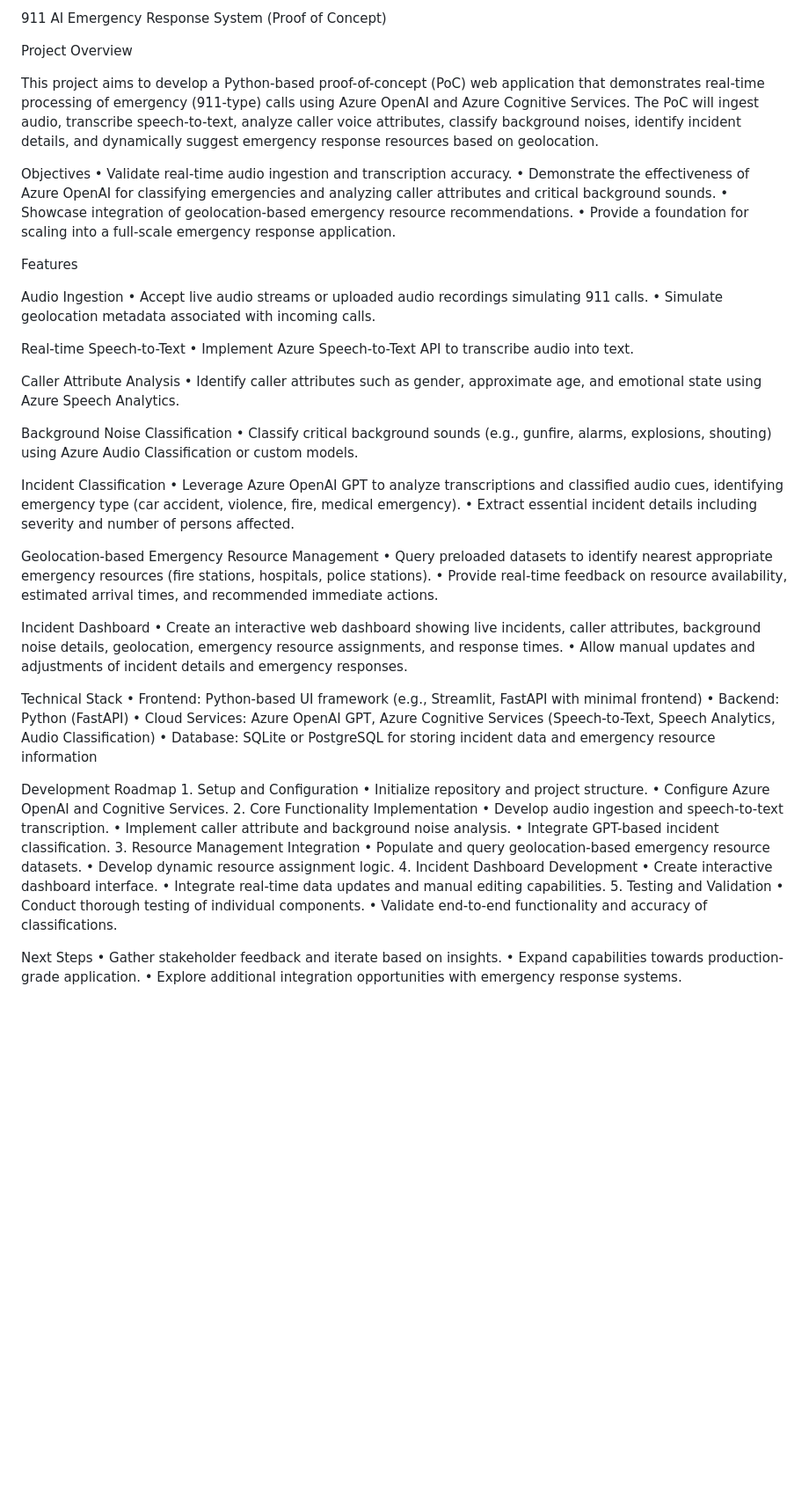
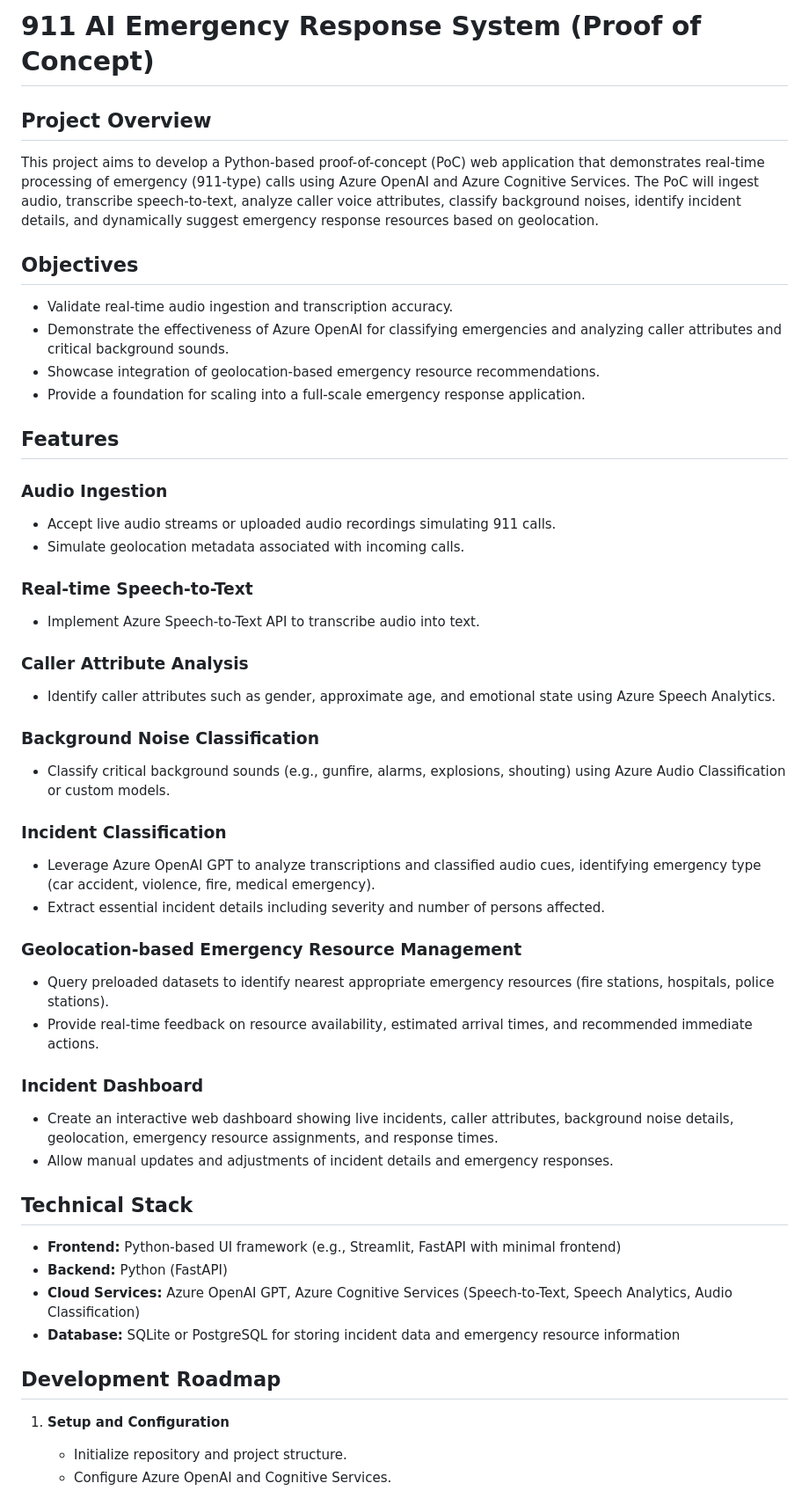
Before and after one commit to amihalik/ai-emergency-response, a Markdown page: README.md, the part around the change printed below. Shown: that part at 88% size. Rendered like a GitHub page; blank space fills up the shorter version.

```diff
--- a/README.md
+++ b/README.md
@@ -1,67 +1,61 @@
-911 AI Emergency Response System (Proof of Concept)
+# 911 AI Emergency Response System (Proof of Concept)
 
-Project Overview
+## Project Overview
 
 This project aims to develop a Python-based proof-of-concept (PoC) web application that demonstrates real-time processing of emergency (911-type) calls using Azure OpenAI and Azure Cognitive Services. The PoC will ingest audio, transcribe speech-to-text, analyze caller voice attributes, classify background noises, identify incident details, and dynamically suggest emergency response resources based on geolocation.
 
-Objectives
-	•	Validate real-time audio ingestion and transcription accuracy.
-	•	Demonstrate the effectiveness of Azure OpenAI for classifying emergencies and analyzing caller attributes and critical background sounds.
-	•	Showcase integration of geolocation-based emergency resource recommendations.
-	•	Provide a foundation for scaling into a full-scale emergency response application.
+## Objectives
 
-Features
+* Validate real-time audio ingestion and transcription accuracy.
+* Demonstrate the effectiveness of Azure OpenAI for classifying emergencies and analyzing caller attributes and critical background sounds.
+* Showcase integration of geolocation-based emergency resource recommendations.
+* Provide a foundation for scaling into a full-scale emergency response application.
 
-Audio Ingestion
-	•	Accept live audio streams or uploaded audio recordings simulating 911 calls.
-	•	Simulate geolocation metadata associated with incoming calls.
+## Features
 
-Real-time Speech-to-Text
-	•	Implement Azure Speech-to-Text API to transcribe audio into text.
+### Audio Ingestion
 
-Caller Attribute Analysis
-	•	Identify caller attributes such as gender, approximate age, and emotional state using Azure Speech Analytics.
+* Accept live audio streams or uploaded audio recordings simulating 911 calls.
+* Simulate geolocation metadata associated with incoming calls.
 
-Background Noise Classification
-	•	Classify critical background sounds (e.g., gunfire, alarms, explosions, shouting) using Azure Audio Classification or custom models.
+### Real-time Speech-to-Text
 
-Incident Classification
-	•	Leverage Azure OpenAI GPT to analyze transcriptions and classified audio cues, identifying emergency type (car accident, violence, fire, medical emergency).
-	•	Extract essential incident details including severity and number of persons affected.
+* Implement Azure Speech-to-Text API to transcribe audio into text.
 
-Geolocation-based Emergency Resource Management
-	•	Query preloaded datasets to identify nearest appropriate emergency resources (fire stations, hospitals, police stations).
-	•	Provide real-time feedback on resource availability, estimated arrival times, and recommended immediate actions.
+### Caller Attribute Analysis
 
-Incident Dashboard
-	•	Create an interactive web dashboard showing live incidents, caller attributes, background noise details, geolocation, emergency resource assignments, and response times.
-	•	Allow manual updates and adjustments of incident details and emergency responses.
+* Identify caller attributes such as gender, approximate age, and emotional state using Azure Speech Analytics.
 
-Technical Stack
-	•	Frontend: Python-based UI framework (e.g., Streamlit, FastAPI with minimal frontend)
-	•	Backend: Python (FastAPI)
-	•	Cloud Services: Azure OpenAI GPT, Azure Cognitive Services (Speech-to-Text, Speech Analytics, Audio Classification)
-	•	Database: SQLite or PostgreSQL for storing incident data and emergency resource information
+### Background Noise Classification
 
-Development Roadmap
-	1.	Setup and Configuration
-	•	Initialize repository and project structure.
-	•	Configure Azure OpenAI and Cognitive Services.
-	2.	Core Functionality Implementation
-	•	Develop audio ingestion and speech-to-text transcription.
-	•	Implement caller attribute and background noise analysis.
-	•	Integrate GPT-based incident classification.
-	3.	Resource Management Integration
-	•	Populate and query geolocation-based emergency resource datasets.
-	•	Develop dynamic resource assignment logic.
-	4.	Incident Dashboard Development
-	•	Create interactive dashboard interface.
-	•	Integrate real-time data updates and manual editing capabilities.
-	5.	Testing and Validation
-	•	Conduct thorough testing of individual components.
-	•	Validate end-to-end functionality and accuracy of classifications.
+* Classify critical background sounds (e.g., gunfire, alarms, explosions, shouting) using Azure Audio Classification or custom models.
 
-Next Steps
-	•	Gather stakeholder feedback and iterate based on insights.
-	•	Expand capabilities towards production-grade application.
-	•	Explore additional integration opportunities with emergency response systems.
+### Incident Classification
+
+* Leverage Azure OpenAI GPT to analyze transcriptions and classified audio cues, identifying emergency type (car accident, violence, fire, medical emergency).
+* Extract essential incident details including severity and number of persons affected.
+
+### Geolocation-based Emergency Resource Management
+
+* Query preloaded datasets to identify nearest appropriate emergency resources (fire stations, hospitals, police stations).
+* Provide real-time feedback on resource availability, estimated arrival times, and recommended immediate actions.
+
+### Incident Dashboard
+
+* Create an interactive web dashboard showing live incidents, caller attributes, background noise details, geolocation, emergency resource assignments, and response times.
+* Allow manual updates and adjustments of incident details and emergency responses.
+
+## Technical Stack
+
+* **Frontend:** Python-based UI framework (e.g., Streamlit, FastAPI with minimal frontend)
+* **Backend:** Python (FastAPI)
+* **Cloud Services:** Azure OpenAI GPT, Azure Cognitive Services (Speech-to-Text, Speech Analytics, Audio Classification)
+* **Database:** SQLite or PostgreSQL for storing incident data and emergency resource information
+
+## Development Roadmap
+
+1. **Setup and Configuration**
+
+   * Initialize repository and project structure.
+   * Configure Azure OpenAI and Cognitive Services.
+
```
Also changed, not shown: other parts of README.md (+26 -0 lines).
